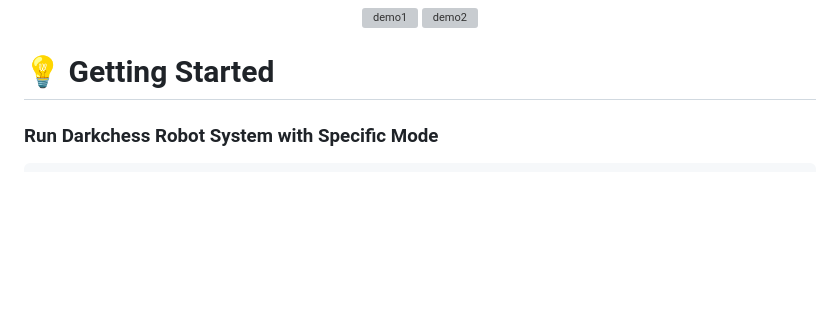
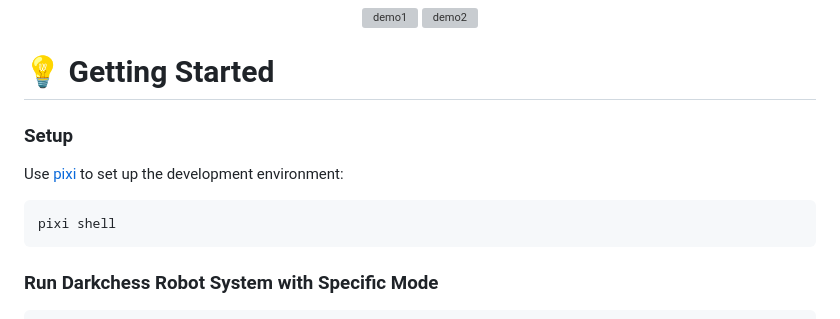
Before and after one commit to ryanlinjui/darkchess-robot, a Markdown page: README.md, the part around the change. Rendered like a GitHub page; blank space fills up the shorter version; grey boxes are pictures that could not be loaded.

Commit message:
docs: add setup tutorial

````diff
--- a/README.md
+++ b/README.md
@@ -19,6 +19,12 @@
 </div>
 
 # 💡 Getting Started
+### Setup
+Use [pixi](https://github.com/prefix-dev/pixi) to set up the development environment:
+
+```
+pixi shell
+```
 
 ### Run Darkchess Robot System with Specific Mode
 ```bash
````
